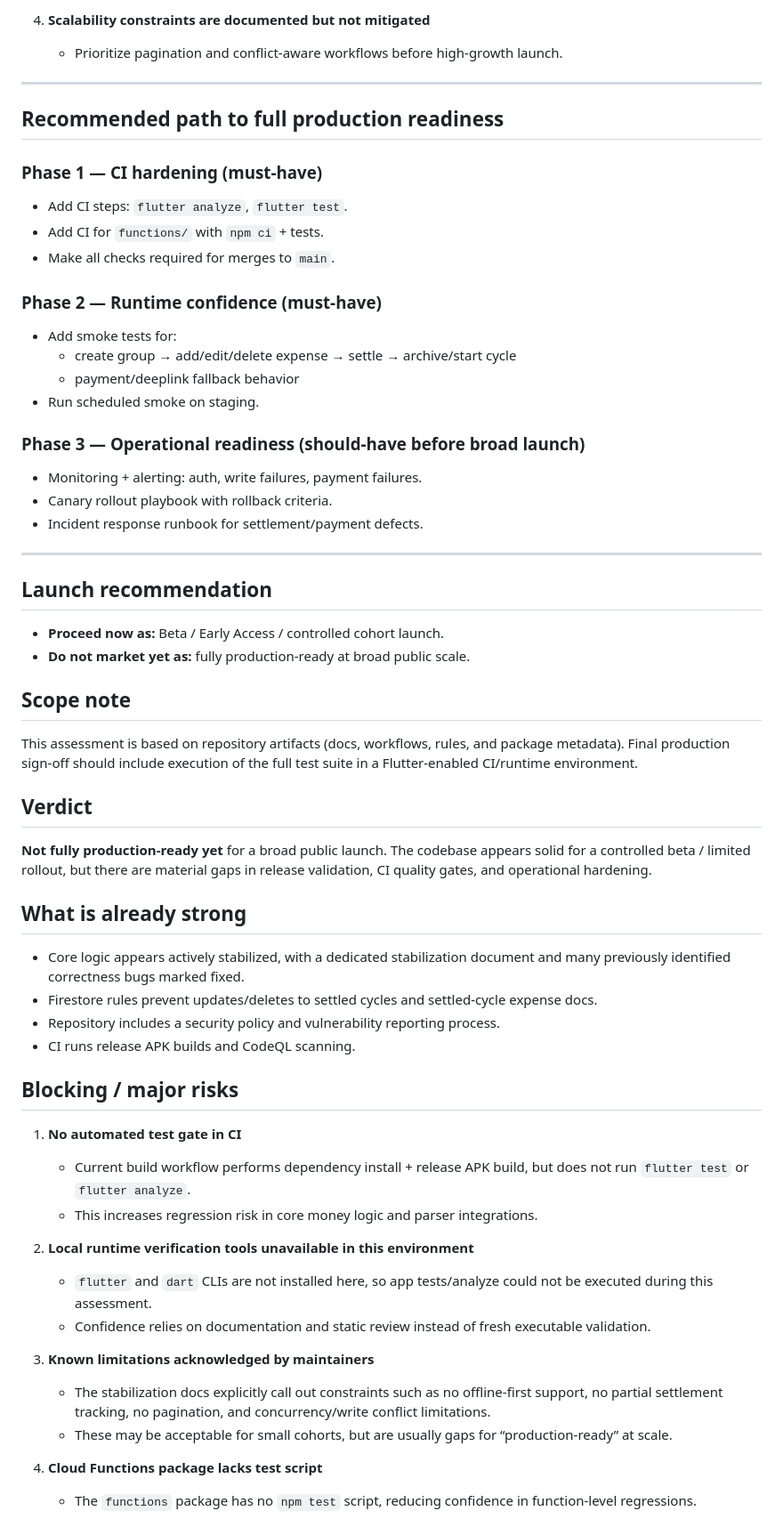
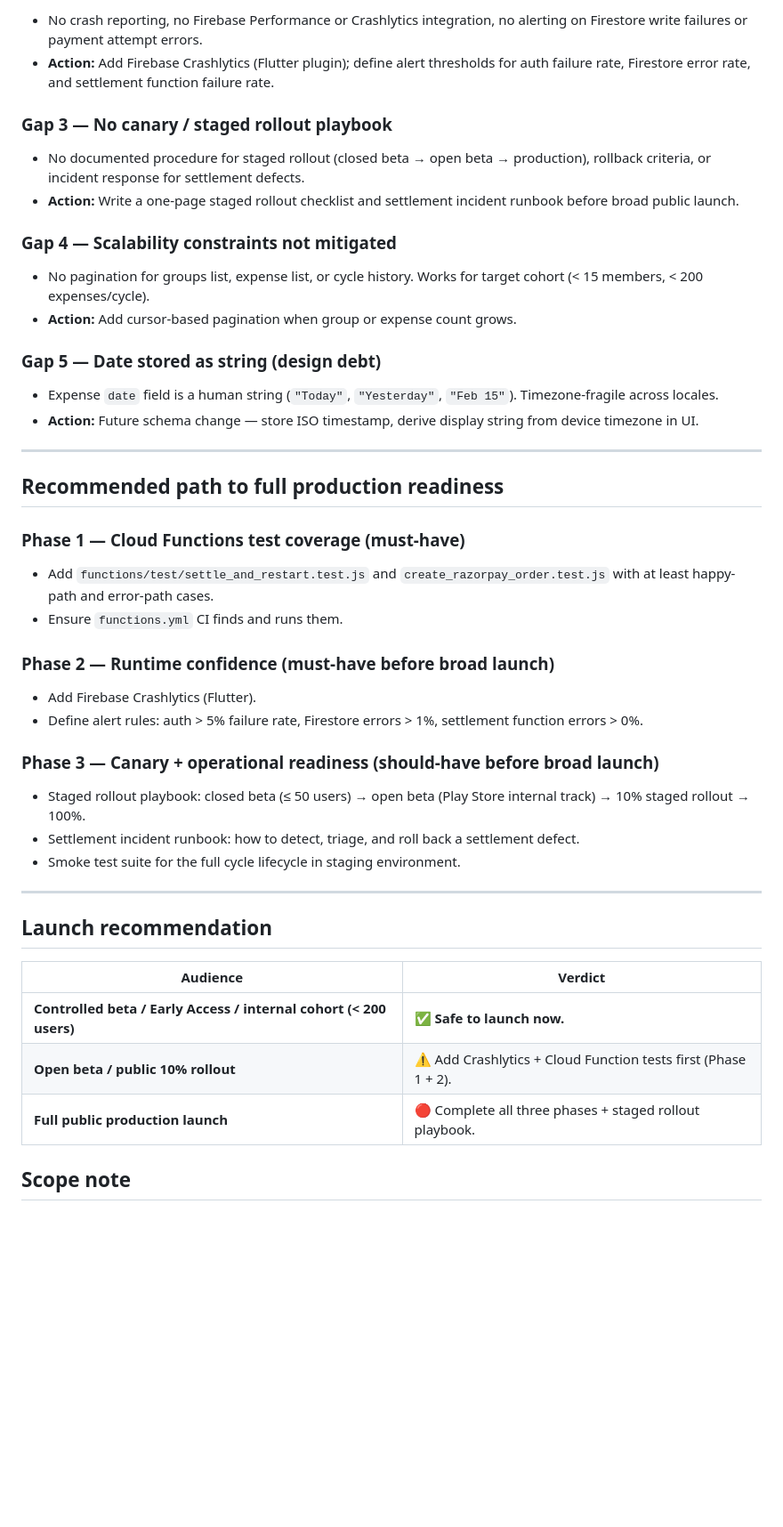
Before and after one commit to CodedRichy/Expenso, a Markdown page: docs/PRODUCTION_READINESS_ASSESSMENT.md, the part around one of its changes. Shown at 89% size. GitHub-like rendering; blank space fills up the shorter version.

Commit message:
Auto-sync: PRODUCTION_READINESS_ASSESSMENT.md
1 file changed, 55 insertions(+), 83 deletions(-)

```diff
--- a/docs/PRODUCTION_READINESS_ASSESSMENT.md
+++ b/docs/PRODUCTION_READINESS_ASSESSMENT.md
@@ -44,65 +48,51 @@ Expenso has solid domain logic and baseline security controls, but it is missing
 
-4. **Scalability constraints are documented but not mitigated**
-   - Prioritize pagination and conflict-aware workflows before high-growth launch.
+- No crash reporting, no Firebase Performance or Crashlytics integration, no alerting on Firestore write failures or payment attempt errors.
+- **Action:** Add Firebase Crashlytics (Flutter plugin); define alert thresholds for auth failure rate, Firestore error rate, and settlement function failure rate.
+
+### Gap 3 — No canary / staged rollout playbook
+
+- No documented procedure for staged rollout (closed beta → open beta → production), rollback criteria, or incident response for settlement defects.
+- **Action:** Write a one-page staged rollout checklist and settlement incident runbook before broad public launch.
+
+### Gap 4 — Scalability constraints not mitigated
+
+- No pagination for groups list, expense list, or cycle history. Works for target cohort (< 15 members, < 200 expenses/cycle).
+- **Action:** Add cursor-based pagination when group or expense count grows.
+
+### Gap 5 — Date stored as string (design debt)
+
+- Expense `date` field is a human string (`"Today"`, `"Yesterday"`, `"Feb 15"`). Timezone-fragile across locales.
+- **Action:** Future schema change — store ISO timestamp, derive display string from device timezone in UI.
 
 ---
 
 ## Recommended path to full production readiness
 
-### Phase 1 — CI hardening (must-have)
+### Phase 1 — Cloud Functions test coverage (must-have)
 
-- Add CI steps: `flutter analyze`, `flutter test`.
-- Add CI for `functions/` with `npm ci` + tests.
-- Make all checks required for merges to `main`.
+- Add `functions/test/settle_and_restart.test.js` and `create_razorpay_order.test.js` with at least happy-path and error-path cases.
+- Ensure `functions.yml` CI finds and runs them.
 
-### Phase 2 — Runtime confidence (must-have)
+### Phase 2 — Runtime confidence (must-have before broad launch)
 
-- Add smoke tests for:
-  - create group → add/edit/delete expense → settle → archive/start cycle
-  - payment/deeplink fallback behavior
-- Run scheduled smoke on staging.
+- Add Firebase Crashlytics (Flutter).
+- Define alert rules: auth > 5% failure rate, Firestore errors > 1%, settlement function errors > 0%.
 
-### Phase 3 — Operational readiness (should-have before broad launch)
+### Phase 3 — Canary + operational readiness (should-have before broad launch)
 
-- Monitoring + alerting: auth, write failures, payment failures.
-- Canary rollout playbook with rollback criteria.
-- Incident response runbook for settlement/payment defects.
+- Staged rollout playbook: closed beta (≤ 50 users) → open beta (Play Store internal track) → 10% staged rollout → 100%.
+- Settlement incident runbook: how to detect, triage, and roll back a settlement defect.
+- Smoke test suite for the full cycle lifecycle in staging environment.
 
 ---
 
 ## Launch recommendation
 
-- **Proceed now as:** Beta / Early Access / controlled cohort launch.
-- **Do not market yet as:** fully production-ready at broad public scale.
+| Audience | Verdict |
+|---|---|
+| **Controlled beta / Early Access / internal cohort (< 200 users)** | ✅ **Safe to launch now.** |
+| **Open beta / public 10% rollout** | ⚠️ Add Crashlytics + Cloud Function tests first (Phase 1 + 2). |
+| **Full public production launch** | 🔴 Complete all three phases + staged rollout playbook. |
 
 ## Scope note
 
-This assessment is based on repository artifacts (docs, workflows, rules, and package metadata). Final production sign-off should include execution of the full test suite in a Flutter-enabled CI/runtime environment.
-## Verdict
-
-**Not fully production-ready yet** for a broad public launch. The codebase appears solid for a controlled beta / limited rollout, but there are material gaps in release validation, CI quality gates, and operational hardening.
-
-## What is already strong
-
-- Core logic appears actively stabilized, with a dedicated stabilization document and many previously identified correctness bugs marked fixed.
-- Firestore rules prevent updates/deletes to settled cycles and settled-cycle expense docs.
-- Repository includes a security policy and vulnerability reporting process.
-- CI runs release APK builds and CodeQL scanning.
-
-## Blocking / major risks
-
-1. **No automated test gate in CI**
-   - Current build workflow performs dependency install + release APK build, but does not run `flutter test` or `flutter analyze`.
-   - This increases regression risk in core money logic and parser integrations.
-
-2. **Local runtime verification tools unavailable in this environment**
-   - `flutter` and `dart` CLIs are not installed here, so app tests/analyze could not be executed during this assessment.
-   - Confidence relies on documentation and static review instead of fresh executable validation.
-
-3. **Known limitations acknowledged by maintainers**
-   - The stabilization docs explicitly call out constraints such as no offline-first support, no partial settlement tracking, no pagination, and concurrency/write conflict limitations.
-   - These may be acceptable for small cohorts, but are usually gaps for “production-ready” at scale.
-
-4. **Cloud Functions package lacks test script**
-   - The `functions` package has no `npm test` script, reducing confidence in function-level regressions.
-
```
Also changed, not shown: other parts of docs/PRODUCTION_READINESS_ASSESSMENT.md (+25 -39 lines).
